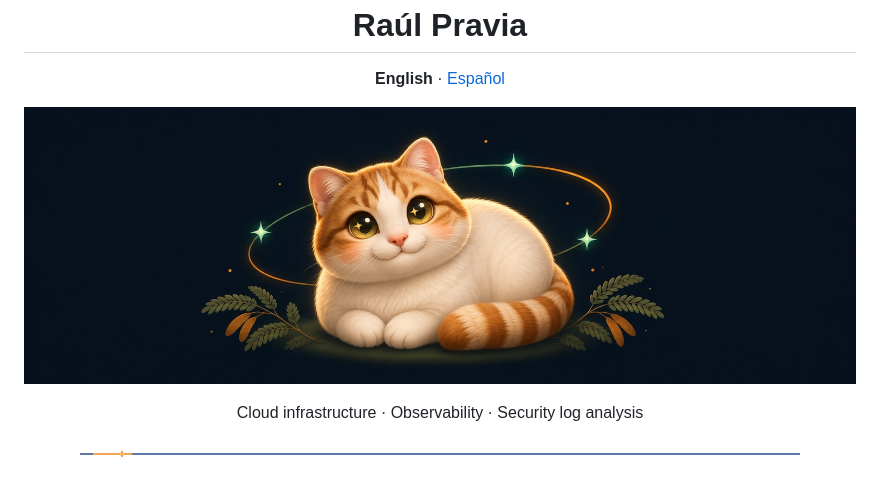
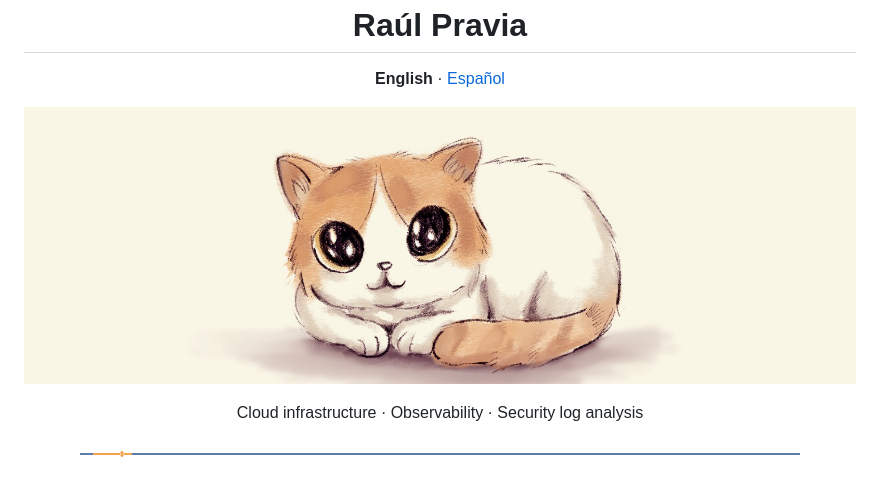
Before and after one commit to Rpravia042/Rpravia042, a Markdown page: README.md, the part around the change. GitHub-like rendering; pictures changed too: tomassa-banner.png (added).

```diff
--- a/README.md
+++ b/README.md
@@ -5,7 +5,7 @@
 </p>
 
 <p align="center">
-  <img src="tomassa-orbit.jpg" alt="Tomassa, a white and orange cat with a striped tail, curled beneath a glowing orbit" width="900">
+  <img src="tomassa-banner.png" alt="Tomassa, an orange-and-white cat curled up against a cream background" width="900">
 </p>
 
 <p align="center">Cloud infrastructure · Observability · Security log analysis</p>
```
Also changed, not shown: README.es.md (+1 -1 lines).
